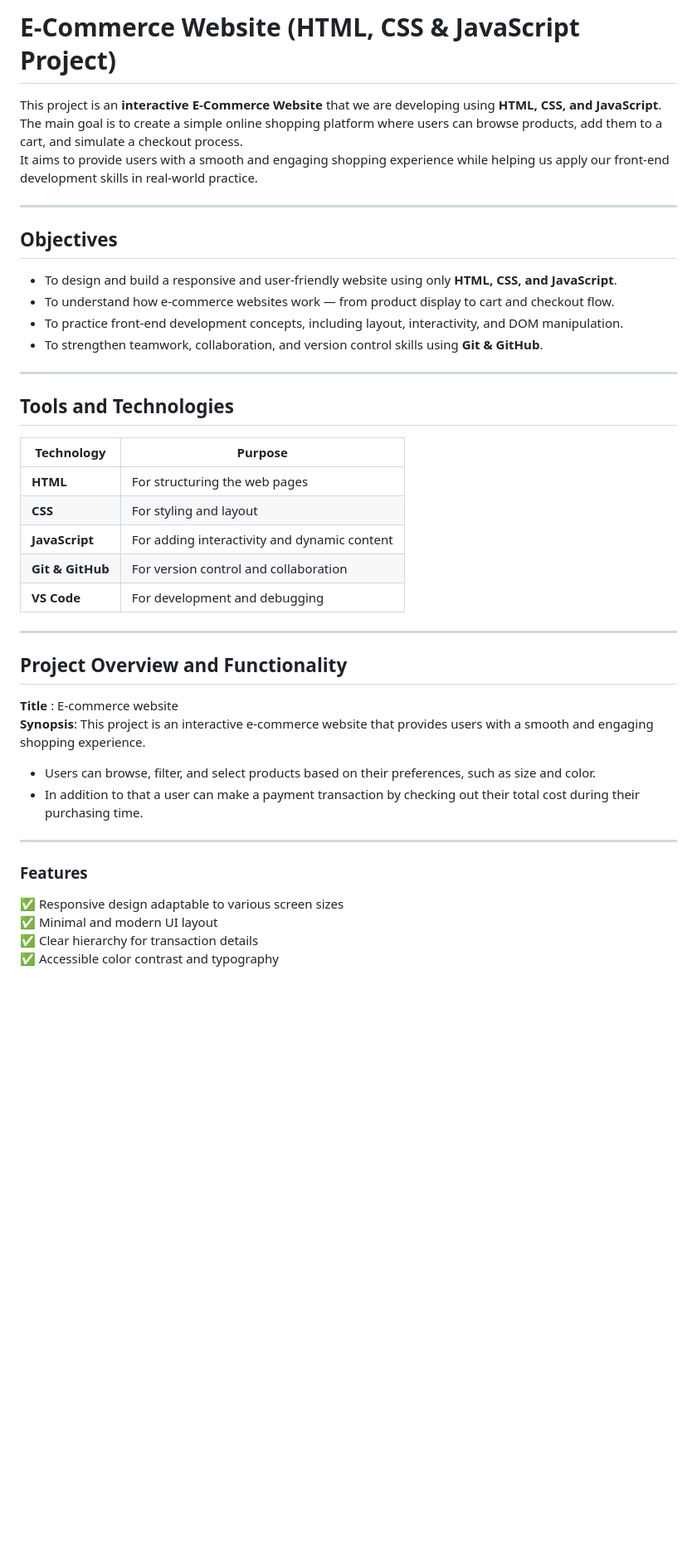
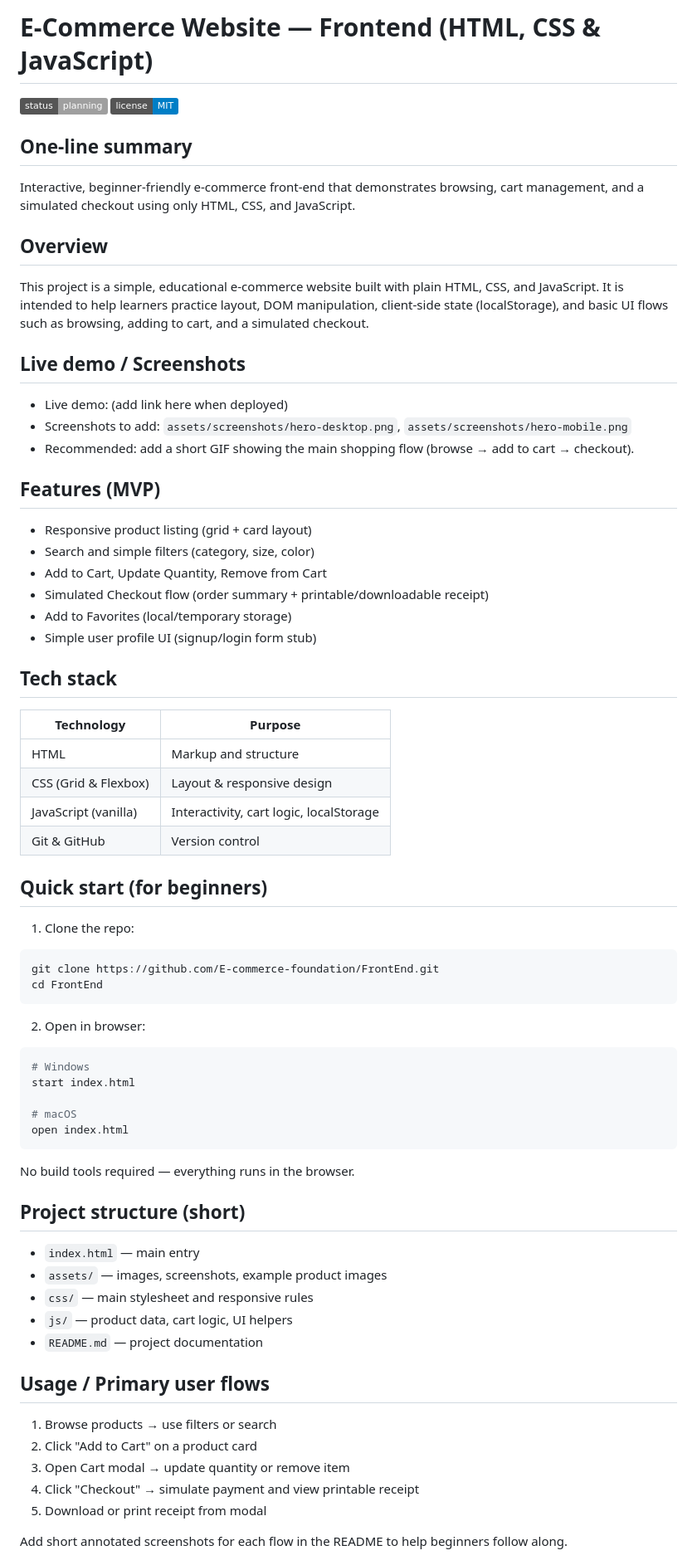
Before and after one commit to E-commerce-foundation/FrontEnd, a Markdown page: README.md, the part around one of its changes. Shown at 83% size. Rendered like a GitHub page; badges without logos; blank space fills up the shorter version.

Commit message:
Revise README.md for clarity and structure; enhance project overview, objectives, and features

````diff
--- a/README.md
+++ b/README.md
@@ -1,42 +1,71 @@
-#  E-Commerce Website (HTML, CSS & JavaScript Project)
+# E-Commerce Website — Frontend (HTML, CSS & JavaScript)
 
-This project is an **interactive E-Commerce Website** that we are developing using **HTML, CSS, and JavaScript**.
-The main goal is to create a simple online shopping platform where users can browse products, add them to a cart, and simulate a checkout process.
-It aims to provide users with a smooth and engaging shopping experience while helping us apply our front-end development skills in real-world practice.
+![status-planning](https://img.shields.io/badge/status-planning-lightgrey) ![license-MIT](https://img.shields.io/badge/license-MIT-blue)
 
----
+One-line summary
+----------------
+Interactive, beginner-friendly e‑commerce front-end that demonstrates browsing, cart management, and a simulated checkout using only HTML, CSS, and JavaScript.
 
-##  Objectives
-- To design and build a responsive and user-friendly website using only **HTML, CSS, and JavaScript**.
-- To understand how e-commerce websites work — from product display to cart and checkout flow.
-- To practice front-end development concepts, including layout, interactivity, and DOM manipulation.
-- To strengthen teamwork, collaboration, and version control skills using **Git & GitHub**.
+Overview
+--------
+This project is a simple, educational e‑commerce website built with plain HTML, CSS, and JavaScript. It is intended to help learners practice layout, DOM manipulation, client-side state (localStorage), and basic UI flows such as browsing, adding to cart, and a simulated checkout.
 
----
+Live demo / Screenshots
+-----------------------
+- Live demo: (add link here when deployed)
+- Screenshots to add: `assets/screenshots/hero-desktop.png`, `assets/screenshots/hero-mobile.png`
+- Recommended: add a short GIF showing the main shopping flow (browse → add to cart → checkout).
 
-## Tools and Technologies
+Features (MVP)
+--------------
+- Responsive product listing (grid + card layout)
+- Search and simple filters (category, size, color)
+- Add to Cart, Update Quantity, Remove from Cart
+- Simulated Checkout flow (order summary + printable/downloadable receipt)
+- Add to Favorites (local/temporary storage)
+- Simple user profile UI (signup/login form stub)
+
+Tech stack
+----------
 | Technology | Purpose |
-|-------------|----------|
-| **HTML** | For structuring the web pages |
-| **CSS** | For styling and layout |
-| **JavaScript** | For adding interactivity and dynamic content |
-| **Git & GitHub** | For version control and collaboration |
-| **VS Code** | For development and debugging |
+|---|---|
+| HTML | Markup and structure |
+| CSS (Grid & Flexbox) | Layout & responsive design |
+| JavaScript (vanilla) | Interactivity, cart logic, localStorage |
+| Git & GitHub | Version control |
 
----
+Quick start (for beginners)
+---------------------------
+1. Clone the repo:
+```bash
+git clone https://github.com/E-commerce-foundation/FrontEnd.git
+cd FrontEnd
+```
+2. Open in browser:
+```bash
+# Windows
+start index.html
 
-##  Project Overview and Functionality
+# macOS
+open index.html
+```
+No build tools required — everything runs in the browser.
 
-**Title** :  E-commerce website <br>
-**Synopsis**: This project is an interactive e-commerce website that provides users with a smooth and engaging shopping experience.<br>
-+ Users can browse, filter, and select products based on their preferences, such as size and color.<br>
-+ In addition to that a user can make a payment transaction by checking out their total cost during their purchasing time.<br>
+Project structure (short)
+-------------------------
+- `index.html` — main entry
+- `assets/` — images, screenshots, example product images
+- `css/` — main stylesheet and responsive rules
+- `js/` — product data, cart logic, UI helpers
+- `README.md` — project documentation
 
----
+Usage / Primary user flows
+--------------------------
+1. Browse products → use filters or search
+2. Click "Add to Cart" on a product card
+3. Open Cart modal → update quantity or remove item
+4. Click "Checkout" → simulate payment and view printable receipt
+5. Download or print receipt from modal
 
-###  Features
-✅ Responsive design adaptable to various screen sizes<br>
-✅ Minimal and modern UI layout<br>
-✅ Clear hierarchy for transaction details<br>
-✅ Accessible color contrast and typography<br>
+Add short annotated screenshots for each flow in the README to help beginners follow along.
 
````
Also changed, not shown: other parts of README.md (+41 -55 lines).
